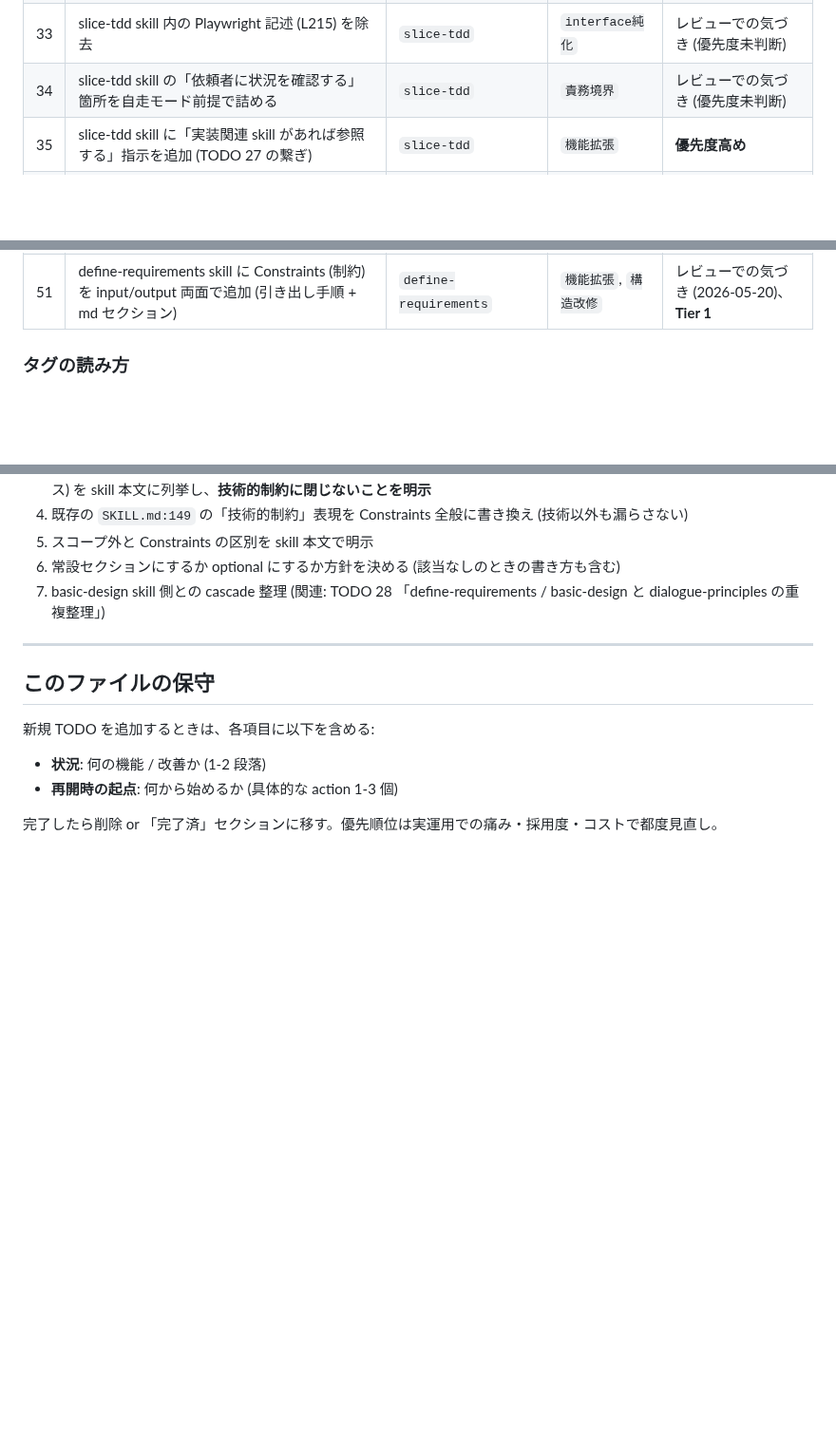
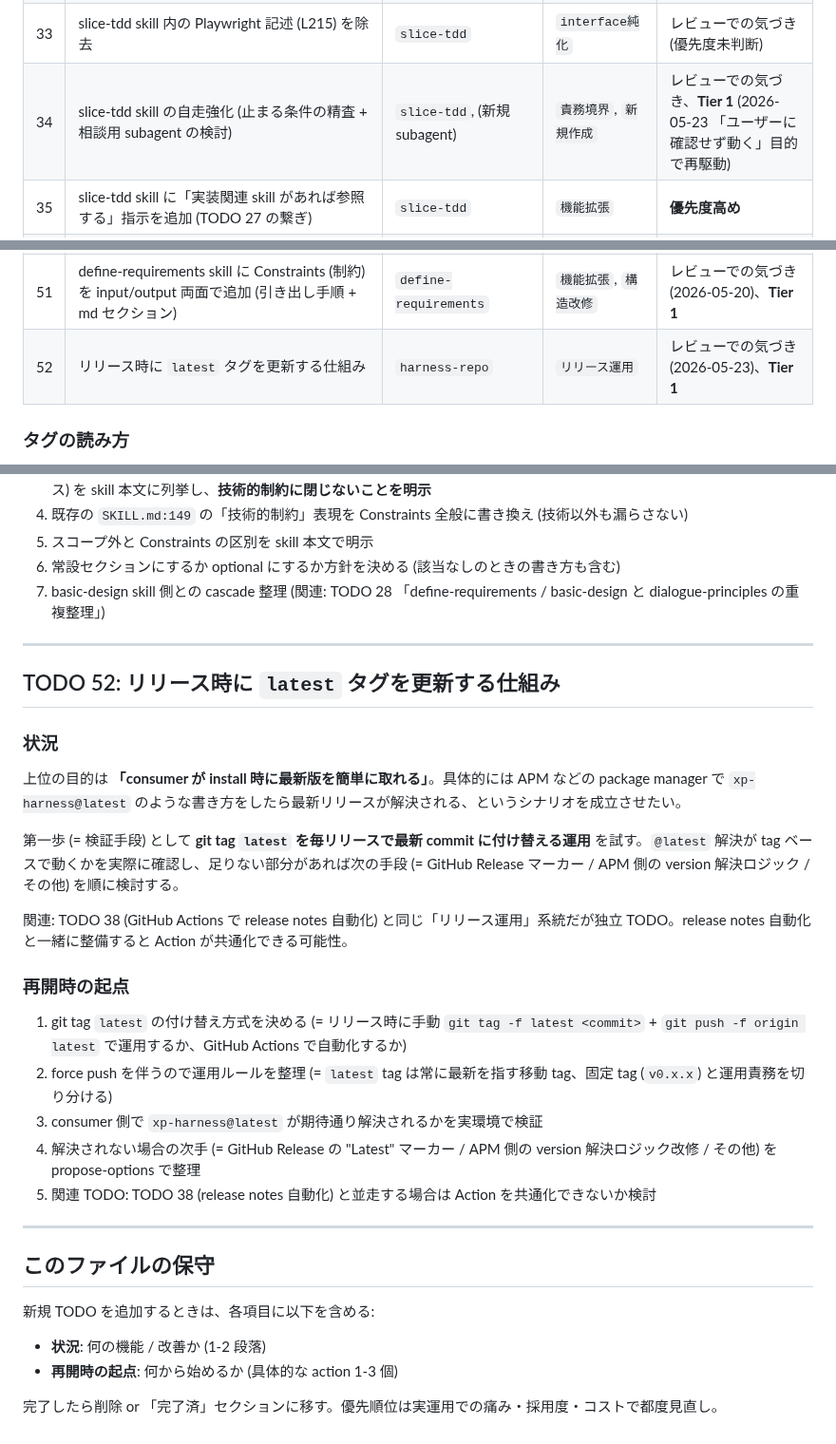
Before and after one commit to sei-newbear/xp-harness, a Markdown page: ROADMAP.md, 3 parts joined by grey strips. Shown at 95% size. Drawn GitHub-style; blank space fills up the shorter version.

```diff
--- a/ROADMAP.md
+++ b/ROADMAP.md
@@ -43,7 +43,7 @@ xp-harness を進化させるための保留 TODO リスト。各項目は harne
 | 31 | git-workflow skill 本文から `.apm` / `apm compile` / consumer 等の APM 機構言及を除去 | `git-workflow` | `interface純化` | **優先度高** |
 | 32 | slice-tdd skill の名前再検討 | `slice-tdd` | `interface純化` | **優先度高め** |
 | 33 | slice-tdd skill 内の Playwright 記述 (L215) を除去 | `slice-tdd` | `interface純化` | レビューでの気づき (優先度未判断) |
-| 34 | slice-tdd skill の「依頼者に状況を確認する」箇所を自走モード前提で詰める | `slice-tdd` | `責務境界` | レビューでの気づき (優先度未判断) |
+| 34 | slice-tdd skill の自走強化 (止まる条件の精査 + 相談用 subagent の検討) | `slice-tdd`, (新規 subagent) | `責務境界`, `新規作成` | レビューでの気づき、**Tier 1** (2026-05-23 「ユーザーに確認せず動く」目的で再駆動) |
 | 35 | slice-tdd skill に「実装関連 skill があれば参照する」指示を追加 (TODO 27 の繋ぎ) | `slice-tdd` | `機能拡張` | **優先度高め** |
 | 36 | code-reviewer / e2e-reviewer に skill 動的発見・適用機構を追加 (tools 宣言修正 + 本文指示追加) | `code-reviewer`, `e2e-reviewer` | `機能拡張` | レビューでの気づき (優先度未判断) |
 | 37 | story-slicing の呼び出し指示を define-requirements 側に移す (発火不全の仮説対応) | `define-requirements`, `story-slicing` | `責務境界` | レビューでの気づき (優先度未判断) |
@@ -61,6 +61,7 @@ xp-harness を進化させるための保留 TODO リスト。各項目は harne
 | 49 | CLAUDE.md の規律 section の整理 (似た規律の統合 / 規律間の関係を 1 枚のマップで明示 / 効いていない規律の削除) | `harness-repo` (CLAUDE.md) | `重複削減`, `構造改修` | ふりかえりで気づき (2026-05-17)、47/48/49 セット対応で **Tier 1** |
 | 50 | 公開 OSS リポジトリへの内部固有名詞 leak 防止機構 (commit / push 前 check の責務をどこに置くか + 仕組み) | `done-verifier`, `harness-repo` | `機能拡張`, `責務境界`, `リリース運用` | ふりかえり skill 由来の内部フィードバックを公開反映する際に必要、**Tier 1** |
 | 51 | define-requirements skill に Constraints (制約) を input/output 両面で追加 (引き出し手順 + md セクション) | `define-requirements` | `機能拡張`, `構造改修` | レビューでの気づき (2026-05-20)、**Tier 1** |
+| 52 | リリース時に `latest` タグを更新する仕組み | `harness-repo` | `リリース運用` | レビューでの気づき (2026-05-23)、**Tier 1** |
 
 ### タグの読み方
 
@@ -1101,6 +1115,26 @@ Anthropic 公式が Opus 4.7 (賢くなった上位モデル) 向けに「**Goal
 
 ---
 
+## TODO 52: リリース時に `latest` タグを更新する仕組み
+
+### 状況
+
+上位の目的は **「consumer が install 時に最新版を簡単に取れる」**。具体的には APM などの package manager で `xp-harness@latest` のような書き方をしたら最新リリースが解決される、というシナリオを成立させたい。
+
+第一歩 (= 検証手段) として **git tag `latest` を毎リリースで最新 commit に付け替える運用** を試す。`@latest` 解決が tag ベースで動くかを実際に確認し、足りない部分があれば次の手段 (= GitHub Release マーカー / APM 側の version 解決ロジック / その他) を順に検討する。
+
+関連: TODO 38 (GitHub Actions で release notes 自動化) と同じ「リリース運用」系統だが独立 TODO。release notes 自動化と一緒に整備すると Action が共通化できる可能性。
+
+### 再開時の起点
+
+1. git tag `latest` の付け替え方式を決める (= リリース時に手動 `git tag -f latest <commit>` + `git push -f origin latest` で運用するか、GitHub Actions で自動化するか)
+2. force push を伴うので運用ルールを整理 (= `latest` tag は常に最新を指す移動 tag、固定 tag (`v0.x.x`) と運用責務を切り分ける)
+3. consumer 側で `xp-harness@latest` が期待通り解決されるかを実環境で検証
+4. 解決されない場合の次手 (= GitHub Release の "Latest" マーカー / APM 側の version 解決ロジック改修 / その他) を propose-options で整理
+5. 関連 TODO: TODO 38 (release notes 自動化) と並走する場合は Action を共通化できないか検討
+
+---
+
 ## このファイルの保守
 
 新規 TODO を追加するときは、各項目に以下を含める:
```
Also changed, not shown: other parts of ROADMAP.md (+21 -8 lines).
